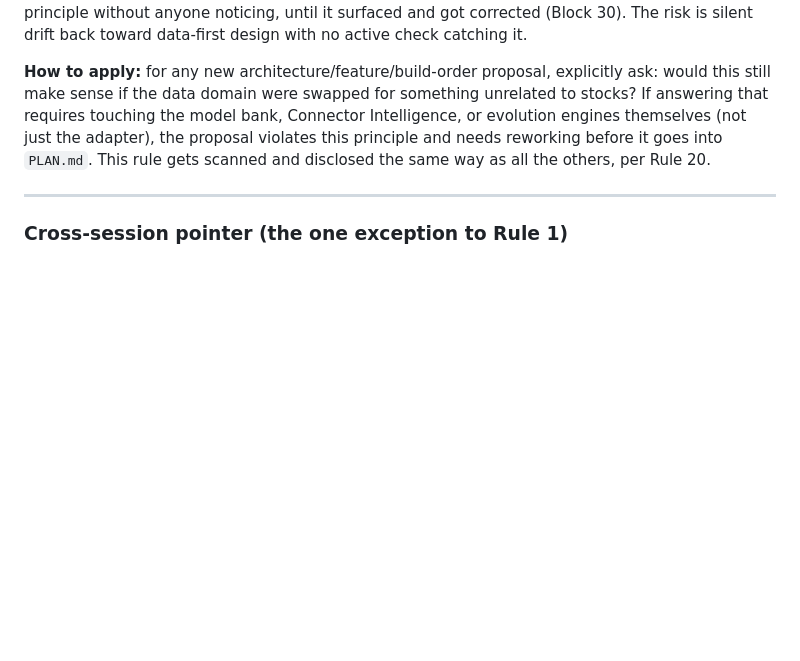
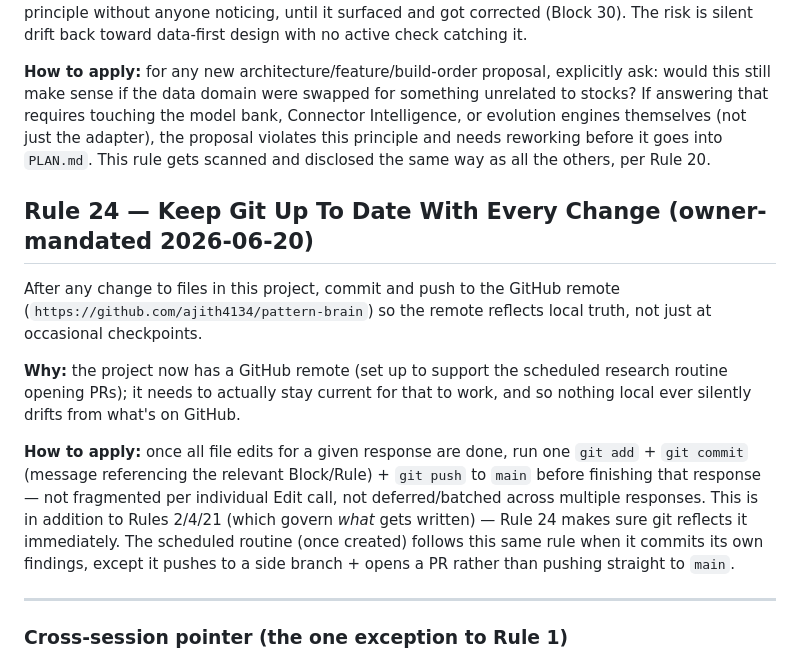
Before and after one commit to ajith4134/pattern-brain, a Markdown page: RULES.md, the part around the change. Rendered like a GitHub page; blank space fills up the shorter version.

```diff
--- a/RULES.md
+++ b/RULES.md
@@ -91,6 +91,13 @@ Before proposing, designing, or building anything in this project, check it agai
 
 **How to apply:** for any new architecture/feature/build-order proposal, explicitly ask: would this still make sense if the data domain were swapped for something unrelated to stocks? If answering that requires touching the model bank, Connector Intelligence, or evolution engines themselves (not just the adapter), the proposal violates this principle and needs reworking before it goes into `PLAN.md`. This rule gets scanned and disclosed the same way as all the others, per Rule 20.
 
+## Rule 24 — Keep Git Up To Date With Every Change (owner-mandated 2026-06-20)
+After any change to files in this project, commit and push to the GitHub remote (`https://github.com/ajith4134/pattern-brain`) so the remote reflects local truth, not just at occasional checkpoints.
+
+**Why:** the project now has a GitHub remote (set up to support the scheduled research routine opening PRs); it needs to actually stay current for that to work, and so nothing local ever silently drifts from what's on GitHub.
+
+**How to apply:** once all file edits for a given response are done, run one `git add` + `git commit` (message referencing the relevant Block/Rule) + `git push` to `main` before finishing that response — not fragmented per individual Edit call, not deferred/batched across multiple responses. This is in addition to Rules 2/4/21 (which govern *what* gets written) — Rule 24 makes sure git reflects it immediately. The scheduled routine (once created) follows this same rule when it commits its own findings, except it pushes to a side branch + opens a PR rather than pushing straight to `main`.
+
 ---
 
 ### Cross-session pointer (the one exception to Rule 1)
```
Also changed, not shown: DISCUSSION_NOTES.md (+10 -0 lines).
